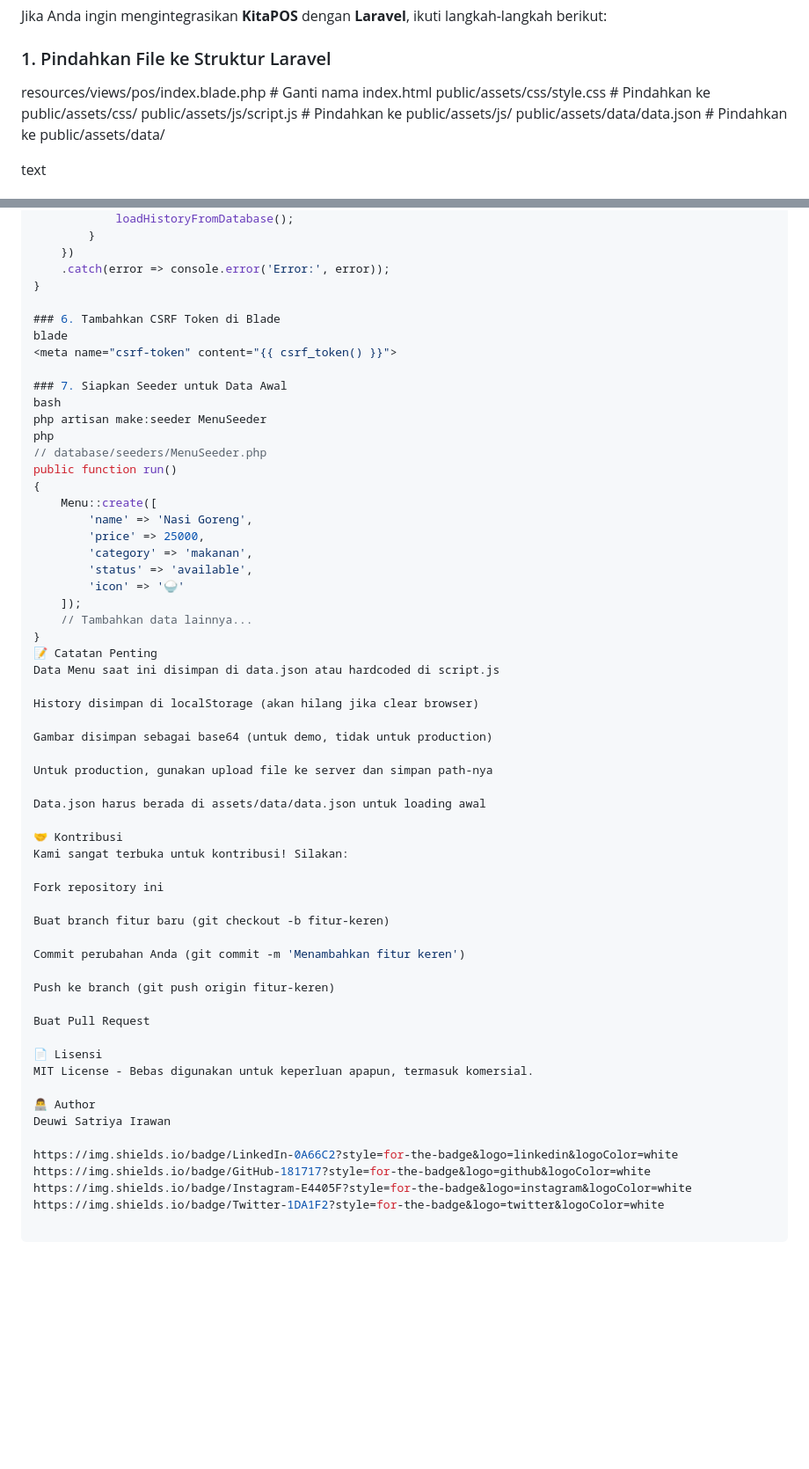
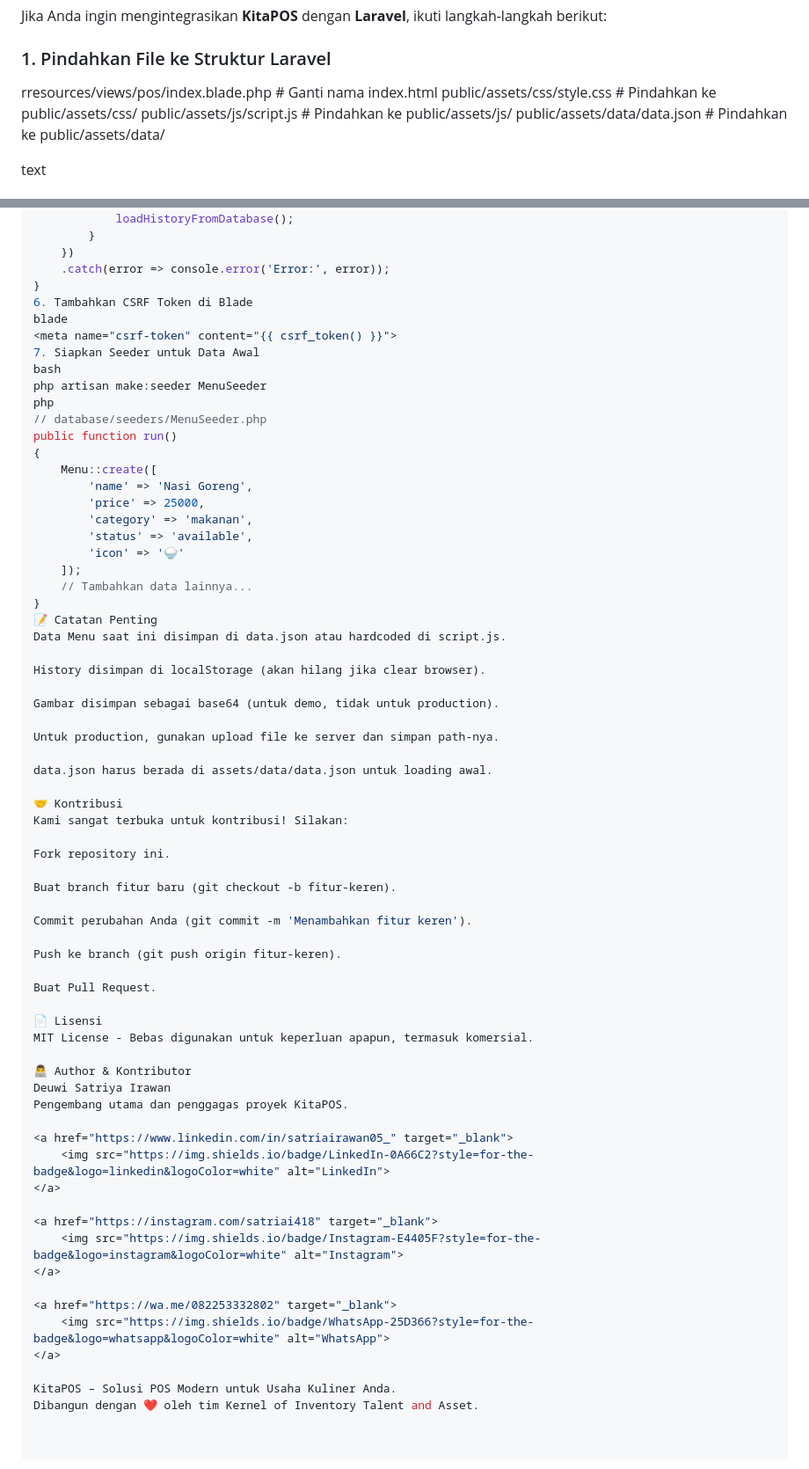
Before and after one commit to satriairawan05/KitaPOS, a Markdown page: README.md, 2 parts joined by grey strips. Shown at 88% size. Rendered like a GitHub page; blank space fills up the shorter version.

```diff
--- a/README.md
+++ b/README.md
@@ -206,7 +201,7 @@ Semua nilai uang secara otomatis diformat dengan pemisah ribuan:
 Jika Anda ingin mengintegrasikan **KitaPOS** dengan **Laravel**, ikuti langkah-langkah berikut:
 
 ### 1. Pindahkan File ke Struktur Laravel
-resources/views/pos/index.blade.php # Ganti nama index.html
+rresources/views/pos/index.blade.php # Ganti nama index.html
 public/assets/css/style.css # Pindahkan ke public/assets/css/
 public/assets/js/script.js # Pindahkan ke public/assets/js/
 public/assets/data/data.json # Pindahkan ke public/assets/data/
@@ -376,12 +369,10 @@ function saveTransaction(method, total, paid, change) {
     })
     .catch(error => console.error('Error:', error));
 }
-
-### 6. Tambahkan CSRF Token di Blade
+6. Tambahkan CSRF Token di Blade
 blade
 <meta name="csrf-token" content="{{ csrf_token() }}">
-
-### 7. Siapkan Seeder untuk Data Awal
+7. Siapkan Seeder untuk Data Awal
 bash
 php artisan make:seeder MenuSeeder
 php
@@ -398,36 +389,47 @@ public function run()
     // Tambahkan data lainnya...
 }
 📝 Catatan Penting
-Data Menu saat ini disimpan di data.json atau hardcoded di script.js
+Data Menu saat ini disimpan di data.json atau hardcoded di script.js.
 
-History disimpan di localStorage (akan hilang jika clear browser)
+History disimpan di localStorage (akan hilang jika clear browser).
 
-Gambar disimpan sebagai base64 (untuk demo, tidak untuk production)
+Gambar disimpan sebagai base64 (untuk demo, tidak untuk production).
 
-Untuk production, gunakan upload file ke server dan simpan path-nya
+Untuk production, gunakan upload file ke server dan simpan path-nya.
 
-Data.json harus berada di assets/data/data.json untuk loading awal
+data.json harus berada di assets/data/data.json untuk loading awal.
 
 🤝 Kontribusi
 Kami sangat terbuka untuk kontribusi! Silakan:
 
-Fork repository ini
+Fork repository ini.
 
-Buat branch fitur baru (git checkout -b fitur-keren)
+Buat branch fitur baru (git checkout -b fitur-keren).
 
-Commit perubahan Anda (git commit -m 'Menambahkan fitur keren')
+Commit perubahan Anda (git commit -m 'Menambahkan fitur keren').
 
-Push ke branch (git push origin fitur-keren)
+Push ke branch (git push origin fitur-keren).
 
-Buat Pull Request
+Buat Pull Request.
 
 📄 Lisensi
 MIT License - Bebas digunakan untuk keperluan apapun, termasuk komersial.
 
-👨‍💻 Author
+👨‍💻 Author & Kontributor
 Deuwi Satriya Irawan
+Pengembang utama dan penggagas proyek KitaPOS.
 
-https://img.shields.io/badge/LinkedIn-0A66C2?style=for-the-badge&logo=linkedin&logoColor=white
-https://img.shields.io/badge/GitHub-181717?style=for-the-badge&logo=github&logoColor=white
-https://img.shields.io/badge/Instagram-E4405F?style=for-the-badge&logo=instagram&logoColor=white
-https://img.shields.io/badge/Twitter-1DA1F2?style=for-the-badge&logo=twitter&logoColor=white
+<a href="https://www.linkedin.com/in/satriairawan05_" target="_blank">
+    <img src="https://img.shields.io/badge/LinkedIn-0A66C2?style=for-the-badge&logo=linkedin&logoColor=white" alt="LinkedIn">
+</a>
+
+<a href="https://instagram.com/satriai418" target="_blank">
+    <img src="https://img.shields.io/badge/Instagram-E4405F?style=for-the-badge&logo=instagram&logoColor=white" alt="Instagram">
+</a>
+
+<a href="https://wa.me/082253332802" target="_blank">
+    <img src="https://img.shields.io/badge/WhatsApp-25D366?style=for-the-badge&logo=whatsapp&logoColor=white" alt="WhatsApp">
+</a>
+
+KitaPOS – Solusi POS Modern untuk Usaha Kuliner Anda.
+Dibangun dengan ❤️ oleh tim Kernel of Inventory Talent and Asset.
```
Also changed, not shown: other parts of README.md (+67 -74 lines).
